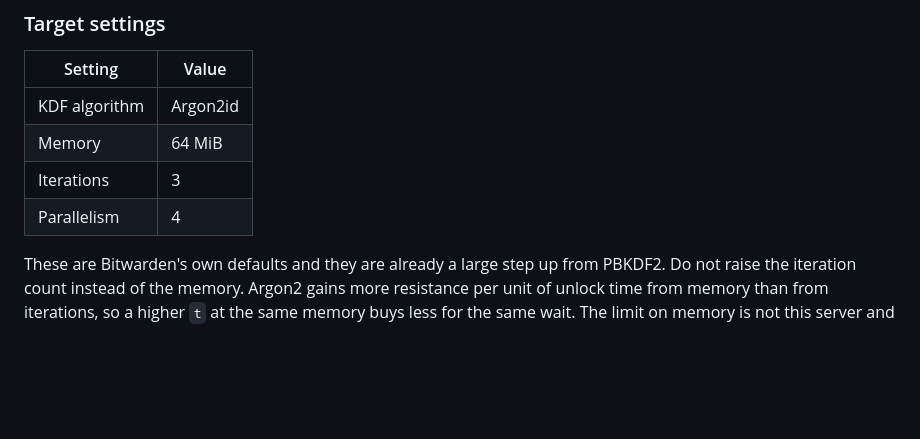
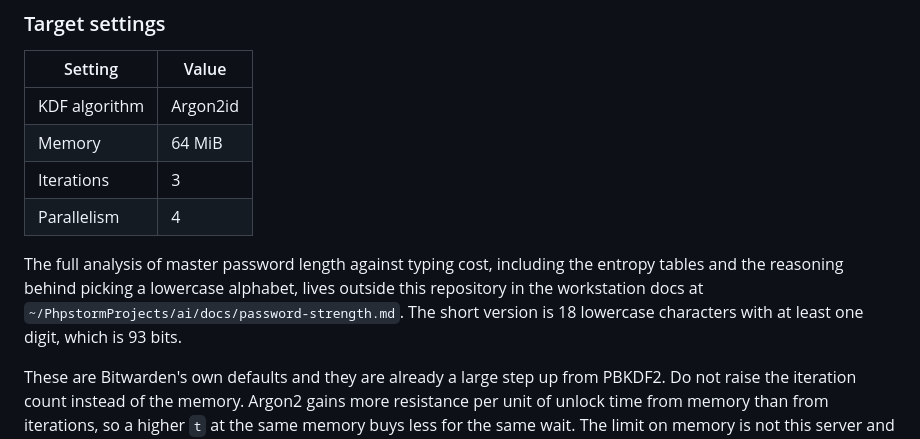
Before and after one commit to SdWa5/vps, a Markdown page: docs/vaultwarden.md, the part around the change. Rendered like a GitHub page; blank space fills up the shorter version.

```diff
--- a/docs/vaultwarden.md
+++ b/docs/vaultwarden.md
@@ -144,6 +144,11 @@ in the web vault at https://vault.sdwa5.org.
 | Iterations | 3 |
 | Parallelism | 4 |
 
+The full analysis of master password length against typing cost, including the entropy tables and the reasoning
+behind picking a lowercase alphabet, lives outside this repository in the workstation docs at
+`~/PhpstormProjects/ai/docs/password-strength.md`. The short version is 18 lowercase characters with at least one
+digit, which is 93 bits.
+
 These are Bitwarden's own defaults and they are already a large step up from PBKDF2. Do not raise
 the iteration count instead of the memory. Argon2 gains more resistance per unit of unlock time from
 memory than from iterations, so a higher `t` at the same memory buys less for the same wait. The
```
Also changed, not shown: CHANGELOG.md (+6 -0 lines).
